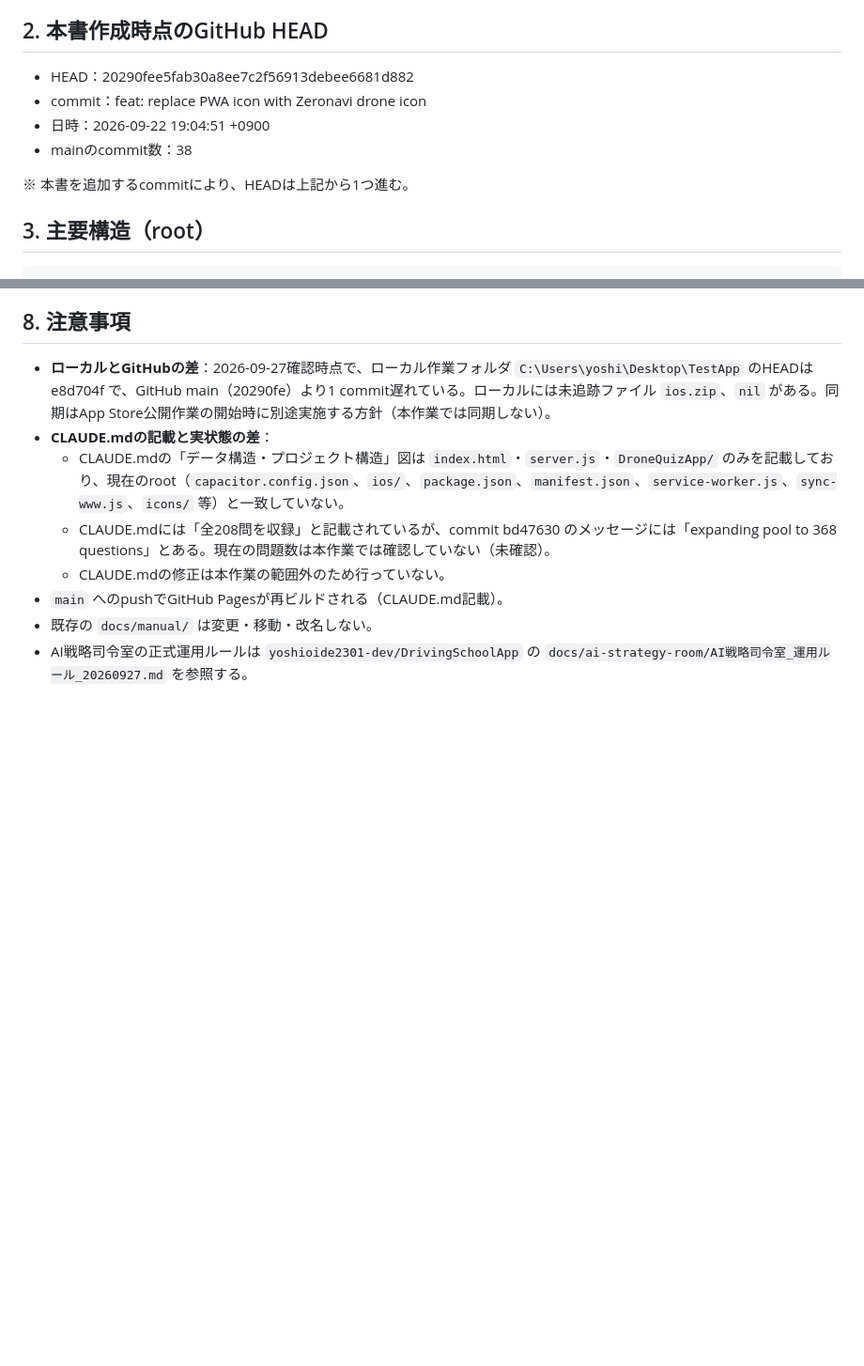
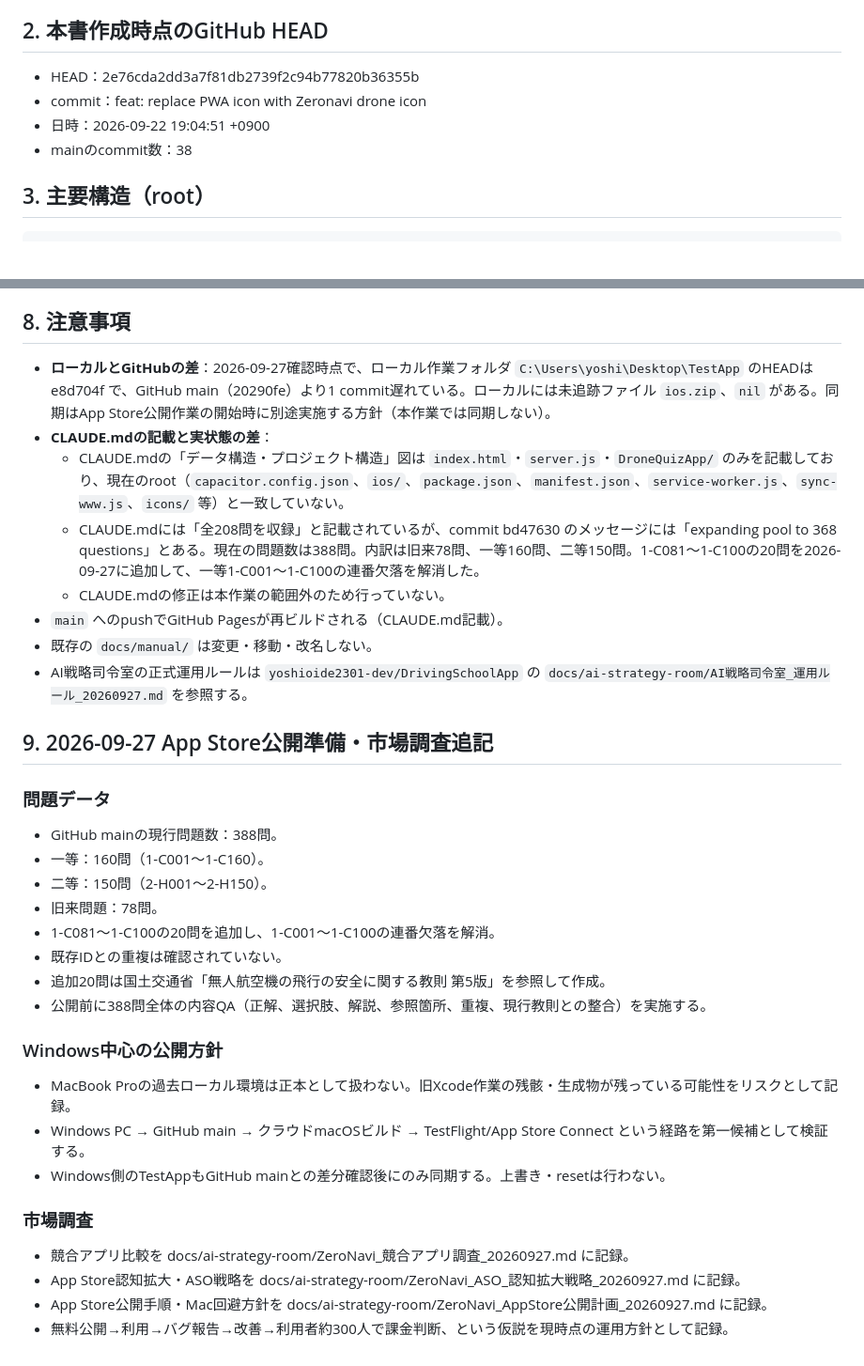
Before and after one commit to yoshioide2301-dev/DroneExamApp, a Markdown page: docs/ai-strategy-room/AI戦略司令室_引継ぎ_20260927.md, 2 parts joined by grey strips. Shown at 94% size. Rendered like a GitHub page; blank space fills up the shorter version.

Commit message:
docs: update ZeroNavi handoff with release strategy

```diff
--- a/docs/ai-strategy-room/AI戦略司令室_引継ぎ_20260927.md
+++ b/docs/ai-strategy-room/AI戦略司令室_引継ぎ_20260927.md
@@ -14,12 +14,12 @@
 
 ## 2. 本書作成時点のGitHub HEAD
 
-- HEAD：20290fee5fab30a8ee7c2f56913debee6681d882
+- HEAD：2e76cda2dd3a7f81db2739f2c94b77820b36355b
 - commit：feat: replace PWA icon with Zeronavi drone icon
 - 日時：2026-09-22 19:04:51 +0900
 - mainのcommit数：38
 
-※ 本書を追加するcommitにより、HEADは上記から1つ進む。
+
 
 ## 3. 主要構造（root）
 
@@ -101,8 +101,32 @@ AI戦略司令室の指示（2026-09-27）で言及された範囲のみ記載
 - **ローカルとGitHubの差**：2026-09-27確認時点で、ローカル作業フォルダ `C:\Users\yoshi\Desktop\TestApp` のHEADは e8d704f で、GitHub main（20290fe）より1 commit遅れている。ローカルには未追跡ファイル `ios.zip`、`nil` がある。同期はApp Store公開作業の開始時に別途実施する方針（本作業では同期しない）。
 - **CLAUDE.mdの記載と実状態の差**：
   - CLAUDE.mdの「データ構造・プロジェクト構造」図は `index.html`・`server.js`・`DroneQuizApp/` のみを記載しており、現在のroot（`capacitor.config.json`、`ios/`、`package.json`、`manifest.json`、`service-worker.js`、`sync-www.js`、`icons/` 等）と一致していない。
-  - CLAUDE.mdには「全208問を収録」と記載されているが、commit bd47630 のメッセージには「expanding pool to 368 questions」とある。現在の問題数は本作業では確認していない（未確認）。
+  - CLAUDE.mdには「全208問を収録」と記載されているが、commit bd47630 のメッセージには「expanding pool to 368 questions」とある。現在の問題数は388問。内訳は旧来78問、一等160問、二等150問。1-C081～1-C100の20問を2026-09-27に追加して、一等1-C001～1-C100の連番欠落を解消した。
   - CLAUDE.mdの修正は本作業の範囲外のため行っていない。
 - `main` へのpushでGitHub Pagesが再ビルドされる（CLAUDE.md記載）。
 - 既存の `docs/manual/` は変更・移動・改名しない。
 - AI戦略司令室の正式運用ルールは `yoshioide2301-dev/DrivingSchoolApp` の `docs/ai-strategy-room/AI戦略司令室_運用ルール_20260927.md` を参照する。
+
+
+## 9. 2026-09-27 App Store公開準備・市場調査追記
+
+### 問題データ
+- GitHub mainの現行問題数：388問。
+- 一等：160問（1-C001～1-C160）。
+- 二等：150問（2-H001～2-H150）。
+- 旧来問題：78問。
+- 1-C081～1-C100の20問を追加し、1-C001～1-C100の連番欠落を解消。
+- 既存IDとの重複は確認されていない。
+- 追加20問は国土交通省「無人航空機の飛行の安全に関する教則 第5版」を参照して作成。
+- 公開前に388問全体の内容QA（正解、選択肢、解説、参照箇所、重複、現行教則との整合）を実施する。
+
+### Windows中心の公開方針
+- MacBook Proの過去ローカル環境は正本として扱わない。旧Xcode作業の残骸・生成物が残っている可能性をリスクとして記録。
+- Windows PC → GitHub main → クラウドmacOSビルド → TestFlight/App Store Connect という経路を第一候補として検証する。
+- Windows側のTestAppもGitHub mainとの差分確認後にのみ同期する。上書き・resetは行わない。
+
+### 市場調査
+- 競合アプリ比較を docs/ai-strategy-room/ZeroNavi_競合アプリ調査_20260927.md に記録。
+- App Store認知拡大・ASO戦略を docs/ai-strategy-room/ZeroNavi_ASO_認知拡大戦略_20260927.md に記録。
+- App Store公開手順・Mac回避方針を docs/ai-strategy-room/ZeroNavi_AppStore公開計画_20260927.md に記録。
+- 無料公開→利用→バグ報告→改善→利用者約300人で課金判断、という仮説を現時点の運用方針として記録。
```
